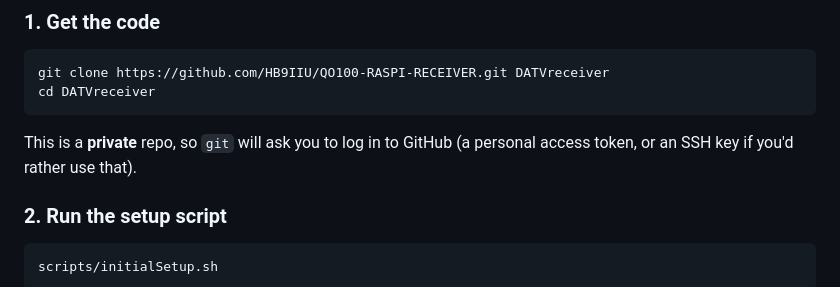
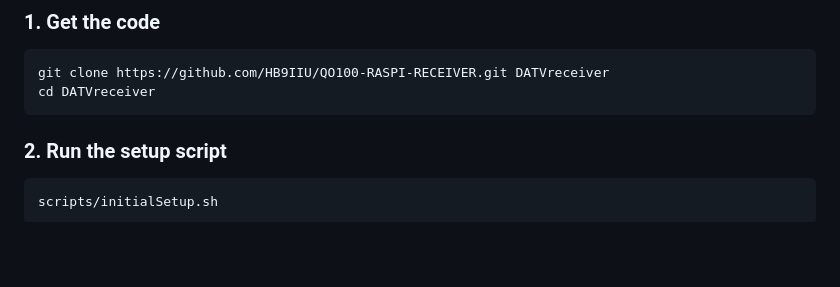
Before and after one commit to HB9IIU/QO100-RASPI-RECEIVER, a Markdown page: README.md, the part around the change. GitHub-like rendering; blank space fills up the shorter version.

Commit message:
Drop the private-repo note ahead of making the repo public
Co-Authored-By: Claude Sonnet 5 <noreply@anthropic.com>

````diff
--- a/README.md
+++ b/README.md
@@ -25,9 +25,6 @@ tune, and connects to the QO-100 wideband chat.
 git clone https://github.com/HB9IIU/QO100-RASPI-RECEIVER.git DATVreceiver
 cd DATVreceiver
 ```
-
-This is a **private** repo, so `git` will ask you to log in to GitHub
-(a personal access token, or an SSH key if you'd rather use that).
 
 ### 2. Run the setup script
 
````
